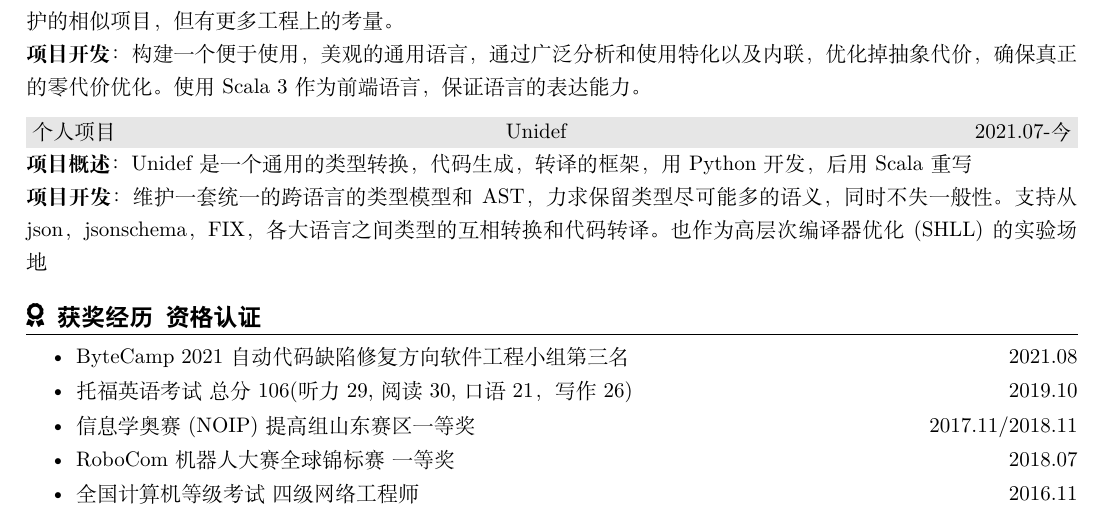
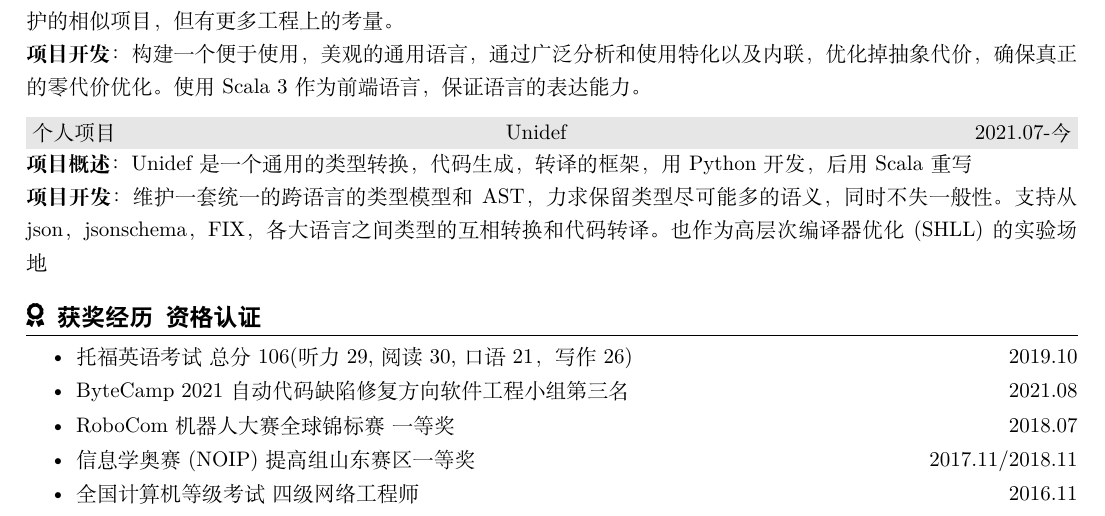
Before and after one commit to JakkuSakura/MyResume, a LaTeX CV (resume_chinese.tex): part of page 2 of 2, cut so that both start at the same text. Compiled offline with XeLaTeX.

Commit message:
update Chinese resume

```diff
--- a/resume_chinese.tex
+++ b/resume_chinese.tex
@@ -143,11 +143,11 @@
 \begin{rSection}{\faAward~获奖经历~资格认证}
     \begin{itemize}
         \itemsep -0.5em
+        \item 托福英语考试~总分106(听力29,阅读30,口语21，写作26) \hfill 2019.10
+        % \item 中国计算机学会~认证学生会员 \hfill 2019.07
         \item ByteCamp 2021 自动代码缺陷修复方向 软件工程小组第三名 \hfill 2021.08
-        \item 托福英语考试~总分106(听力29,阅读30,口语21，写作26) \hfill 2019.10
+        \item RoboCom机器人大赛全球锦标赛~一等奖 \hfill 2018.07
         \item 信息学奥赛(NOIP)提高组山东赛区一等奖 \hfill 2017.11/2018.11
-        % \item 中国计算机学会~认证学生会员 \hfill 2019.07
-        \item RoboCom机器人大赛全球锦标赛~一等奖 \hfill 2018.07
         % \item 清华大学登峰杯数据挖掘竞赛~二等奖 \hfill 2018.07
         \item 全国计算机等级考试~四级网络工程师 \hfill 2016.11
         % \item 第19届中国移动“和”教育杯电脑制作大赛~一等奖（项目第一名） \hfill 2016.07
```
Also changed, not shown: resume_chinese.pdf.
